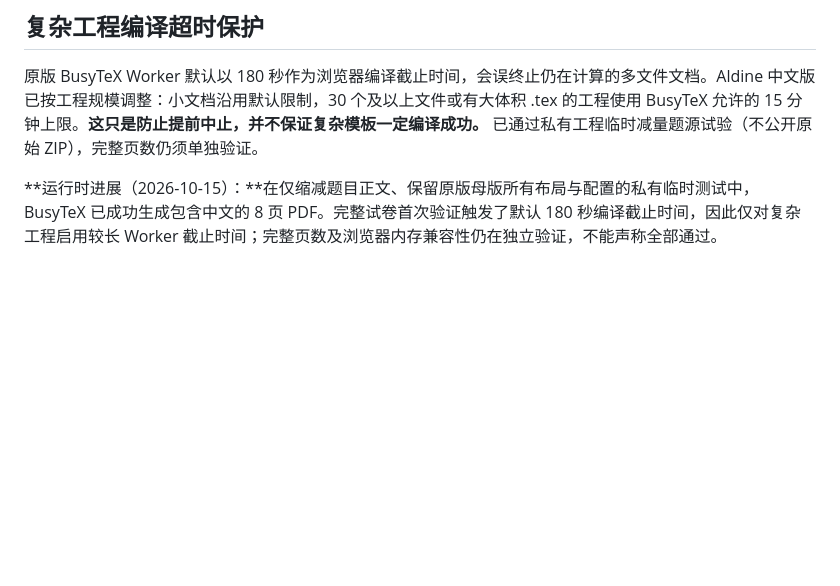
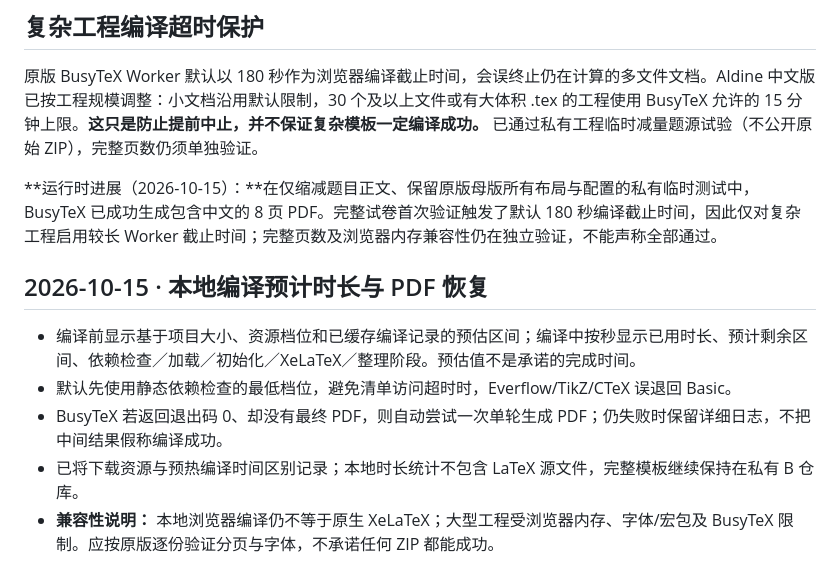
Before and after one commit to EverflowCN/zuotiben, a Markdown page: latex/README.md, the part around the change. GitHub-like rendering; blank space fills up the shorter version.

Commit message:
[texpage-verify] Deploy local XeLaTeX ETA, package-tier fallback and no-PDF recovery

```diff
--- a/latex/README.md
+++ b/latex/README.md
@@ -73,3 +73,11 @@ Aldine 浏览器工作区导入 ZIP 时优先将 `Everflow-Exam.tex` 识别为
 原版 BusyTeX Worker 默认以 180 秒作为浏览器编译截止时间，会误终止仍在计算的多文件文档。Aldine 中文版已按工程规模调整：小文档沿用默认限制，30 个及以上文件或有大体积 .tex 的工程使用 BusyTeX 允许的 15 分钟上限。**这只是防止提前中止，并不保证复杂模板一定编译成功。** 已通过私有工程临时减量题源试验（不公开原始 ZIP），完整页数仍须单独验证。
 
 **运行时进展（2026-10-15）：**在仅缩减题目正文、保留原版母版所有布局与配置的私有临时测试中，BusyTeX 已成功生成包含中文的 8 页 PDF。完整试卷首次验证触发了默认 180 秒编译截止时间，因此仅对复杂工程启用较长 Worker 截止时间；完整页数及浏览器内存兼容性仍在独立验证，不能声称全部通过。
+
+## 2026-10-15 · 本地编译预计时长与 PDF 恢复
+
+- 编译前显示基于项目大小、资源档位和已缓存编译记录的预估区间；编译中按秒显示已用时长、预计剩余区间、依赖检查／加载／初始化／XeLaTeX／整理阶段。预估值不是承诺的完成时间。
+- 默认先使用静态依赖检查的最低档位，避免清单访问超时时，Everflow/TikZ/CTeX 误退回 Basic。
+- BusyTeX 若返回退出码 0、却没有最终 PDF，则自动尝试一次单轮生成 PDF；仍失败时保留详细日志，不把中间结果假称编译成功。
+- 已将下载资源与预热编译时间区别记录；本地时长统计不包含 LaTeX 源文件，完整模板继续保持在私有 B 仓库。
+- **兼容性说明：** 本地浏览器编译仍不等于原生 XeLaTeX；大型工程受浏览器内存、字体/宏包及 BusyTeX 限制。应按原版逐份验证分页与字体，不承诺任何 ZIP 都能成功。
```
